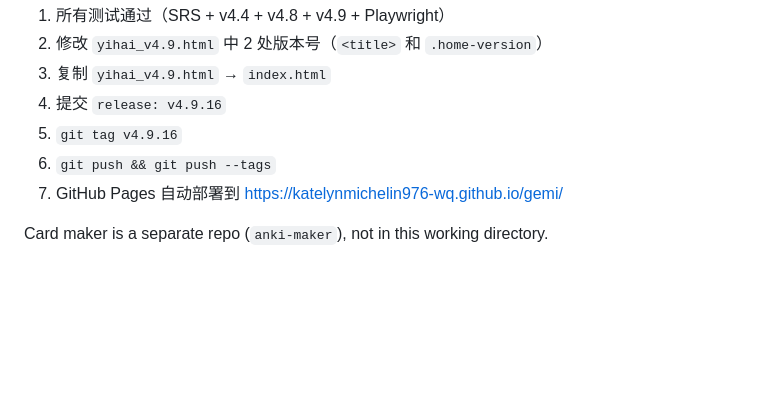
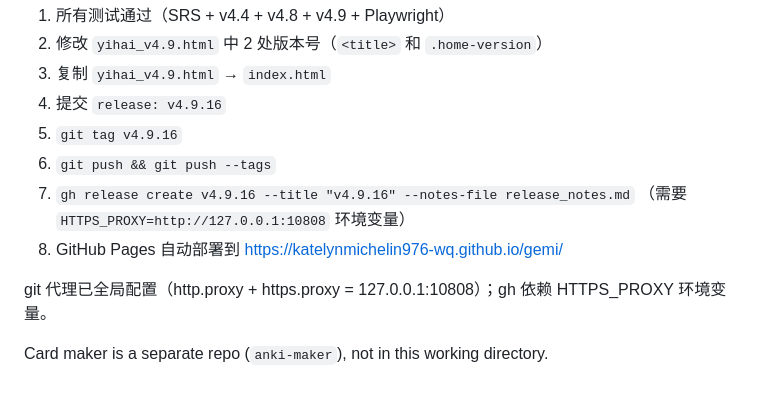
Before and after one commit to katelynmichelin976-wq/ReminiSea, a Markdown page: CLAUDE.md, the part around the change. GitHub-like rendering; blank space fills up the shorter version.

Commit message:
@ docs: 部署步骤加入 gh release create 命令 + 代理配置说明
Co-Authored-By: Claude Opus 4.7 <noreply@anthropic.com>
@

```diff
--- a/CLAUDE.md
+++ b/CLAUDE.md
@@ -225,6 +225,10 @@ review → again → relearning
 4. 提交 `release: v4.9.16`
 5. `git tag v4.9.16`
 6. `git push && git push --tags`
-7. GitHub Pages 自动部署到 https://katelynmichelin976-wq.github.io/gemi/
+7. `gh release create v4.9.16 --title "v4.9.16" --notes-file release_notes.md`
+   （需要 `HTTPS_PROXY=http://127.0.0.1:10808` 环境变量）
+8. GitHub Pages 自动部署到 https://katelynmichelin976-wq.github.io/gemi/
+
+git 代理已全局配置（http.proxy + https.proxy = 127.0.0.1:10808）；gh 依赖 HTTPS_PROXY 环境变量。
 
 Card maker is a separate repo (`anki-maker`), not in this working directory.
```
